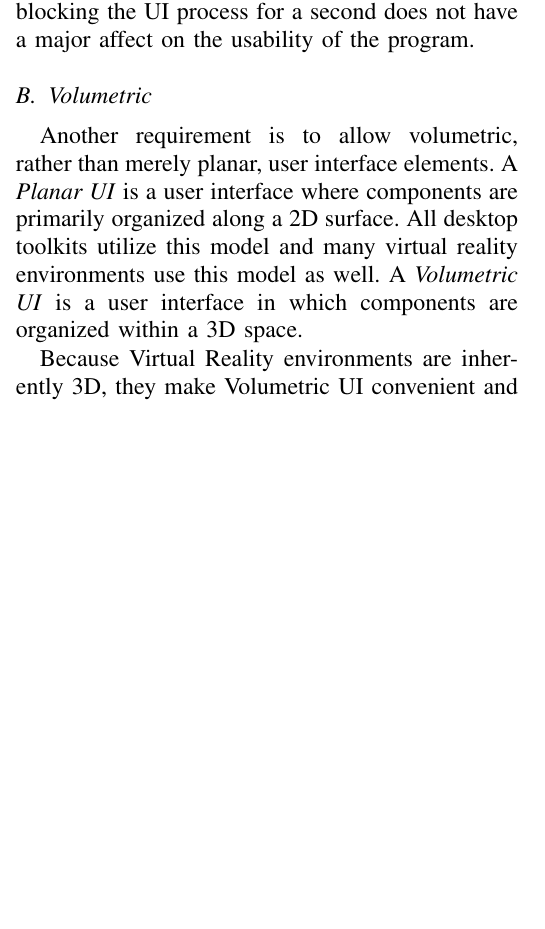
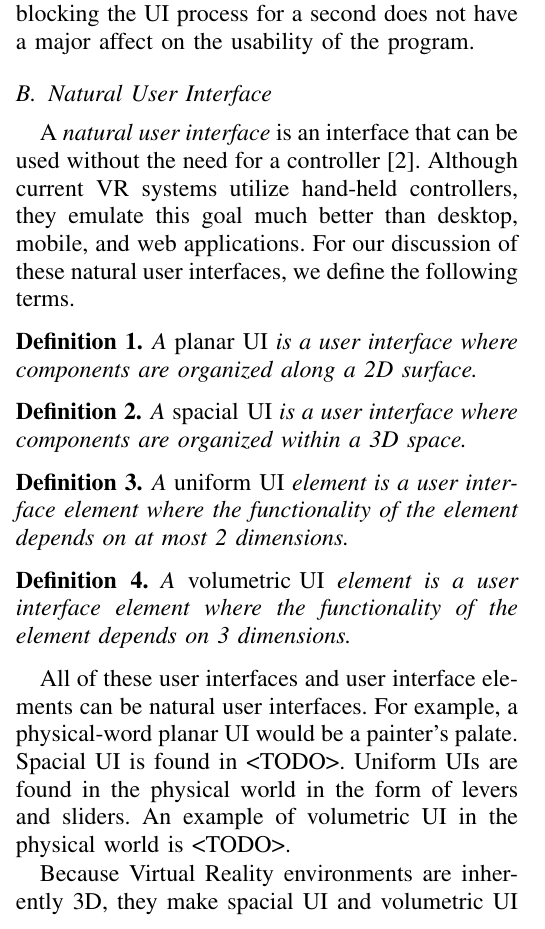
Before and after one commit to CSM-Dream-Team/final-project, a LaTeX paper (doc/report/final-report.tex): part of one column of page 1 of 2, cut so that both start at the same text, the shorter picture padded with empty space. Compiled offline with XeLaTeX.

Commit message:
REPORT: Volumetric -> Natural User Interface

```diff
--- a/doc/report/final-report.tex
+++ b/doc/report/final-report.tex
@@ -8,6 +8,8 @@
 \usepackage{amsmath}
 \usepackage{minted}
 \usepackage[inline]{enumitem}
+\usepackage{amsthm}
+\usepackage{mdframed}
 
 \MakeOuterQuote{"}
 
@@ -16,6 +18,7 @@
 \setminted{autogobble,python3,mathescape,fontsize=\footnotesize}
 \newcommand\tab[1][.5in]{\hspace*{#1}}
 \newcommand\name{VRsh}
+\newtheorem{definition}{Definition}
 
 % TODO: better name
 \title{Final Project Report}
@@ -80,13 +84,41 @@ interface. This is unlike a traditional desktop user interface where blocking
 the UI process for a second does not have a major affect on the usability of the
 program.
 
-\subsection{Volumetric}
-Another requirement is to allow volumetric, rather than merely planar, user
-interface elements. A \textit{Planar UI} is a user interface where components
-are primarily organized along a 2D surface. All desktop toolkits utilize this
-model and many virtual reality environments use this model as well. A
-\textit{Volumetric UI} is a user interface in which components are organized
-within a 3D space.
+\subsection{Natural User Interface}
+A \textit{natural user interface} is an interface that can be used without the
+need for a controller~\cite{Wimmers:2015:VR:Natural-UI}. Although current VR
+systems utilize hand-held controllers, they emulate this goal much better than
+desktop, mobile, and web applications. For our discussion of these natural user
+interfaces, we define the following terms.
 
-Because Virtual Reality environments are inherently 3D, they make Volumetric UI
-convenient and practical for the first time. A UI element's depth and location
+\begin{definition}
+    A {\normalfont\text{planar UI}} is a user interface where components are
+    organized along a 2D surface.
+\end{definition}
+
+\begin{definition}
+    A {\normalfont\text{spacial UI}} is a user interface where components are
+    organized within a 3D space.
+\end{definition}
+
+% TODO: better word than uniform?
+\begin{definition}
+    A {\normalfont\text{uniform UI}} element is a user interface element where
+    the functionality of the element depends on at most 2 dimensions.
+\end{definition}
+
+\begin{definition}
+    A {\normalfont\text{volumetric UI}} element is a user interface element
+    where the functionality of the element depends on 3 dimensions.
+\end{definition}
+
+All of these user interfaces and user interface elements can be natural user
+interfaces. For example, a physical-word planar UI would be a painter's palate.
+Spacial UI is found in <TODO>.  Uniform UIs are found in the physical world in
+the form of levers and sliders. An example of volumetric UI in the physical
+world is <TODO>.
+
+Because Virtual Reality environments are inherently 3D, they make spacial UI and
+volumetric UI elements convenient and practical for the first time. Thus, the
+ability to create spacial UI and volumetric UI elements rather than merely to
+planar UI and uniform UI is a high priority.
@@ -96,7 +125,5 @@ placed into a 3D environment is high priority.
 
 \subsection{Programmable}
-% TODO: software API, not editor like Unity
-
 We need a framework that prioritizes application development over game
 development---a software development kit first and foremost. Features such as
 character rigging, pathfinding, and high-fidelity materials are not necessary
```
Also changed, not shown: doc/report/references.bib (+8 -1 lines), doc/report/research.txt (added, +1 -0 lines), doc/report/final-report.pdf, doc/report/final-report.tex (4 more changed lines).
